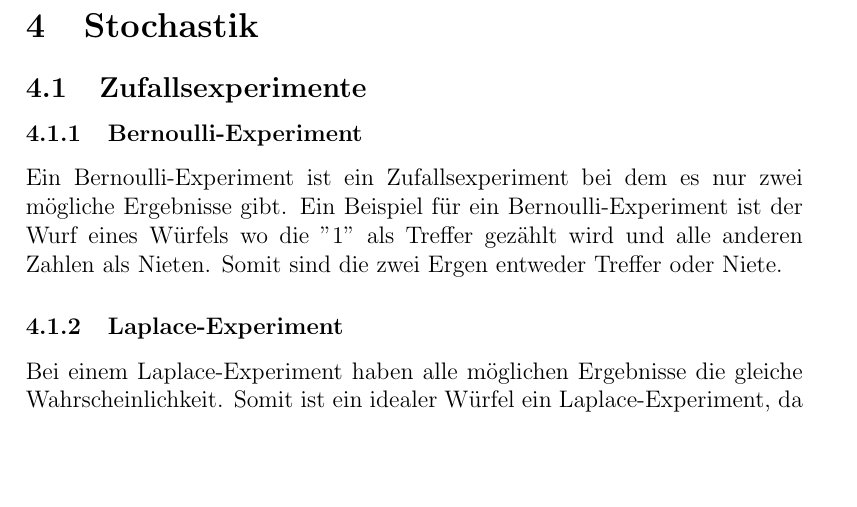
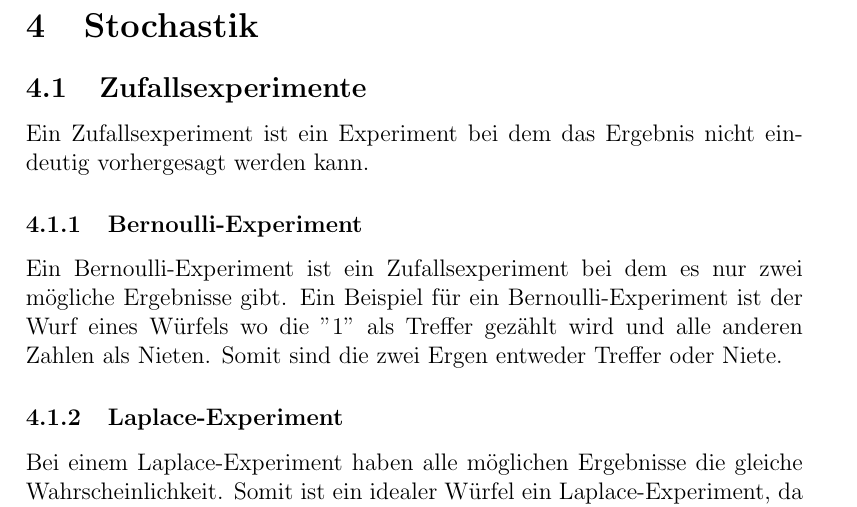
Before and after one commit to AlphaLEXray/Mathe-Abitur, a LaTeX document (Mathe-Abitur.tex, which reads Inhalt/Q-Phase/Stochastik.tex): part of page 6 of 9 before the commit and part of page 6 of 10 after it, cut so that both start at the same text, the shorter picture padded with empty space. Compiled offline with pdfLaTeX.

Commit message:
Add definition for Zufallsexperiment

```diff
--- a/Inhalt/Q-Phase/Stochastik.tex
+++ b/Inhalt/Q-Phase/Stochastik.tex
@@ -1,5 +1,6 @@
 \section{Stochastik}
 	\subsection{Zufallsexperimente}
+	Ein Zufallsexperiment ist ein Experiment bei dem das Ergebnis nicht eindeutig vorhergesagt werden kann.
 	\subsubsection{Bernoulli-Experiment}
 	Ein Bernoulli-Experiment ist ein Zufallsexperiment bei dem es nur zwei mögliche Ergebnisse gibt. Ein Beispiel für ein Bernoulli-Experiment ist der Wurf eines Würfels wo die "1" als Treffer gezählt wird und alle anderen Zahlen als Nieten. Somit sind die zwei Ergen entweder Treffer oder Niete.
 	\subsubsection{Laplace-Experiment}
```
